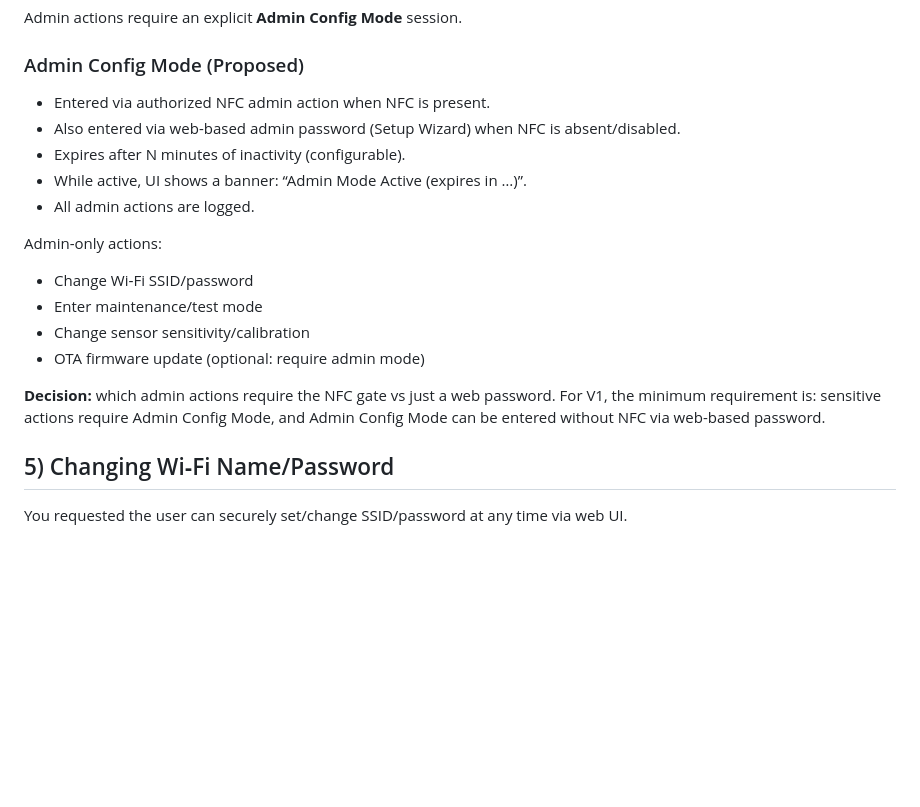
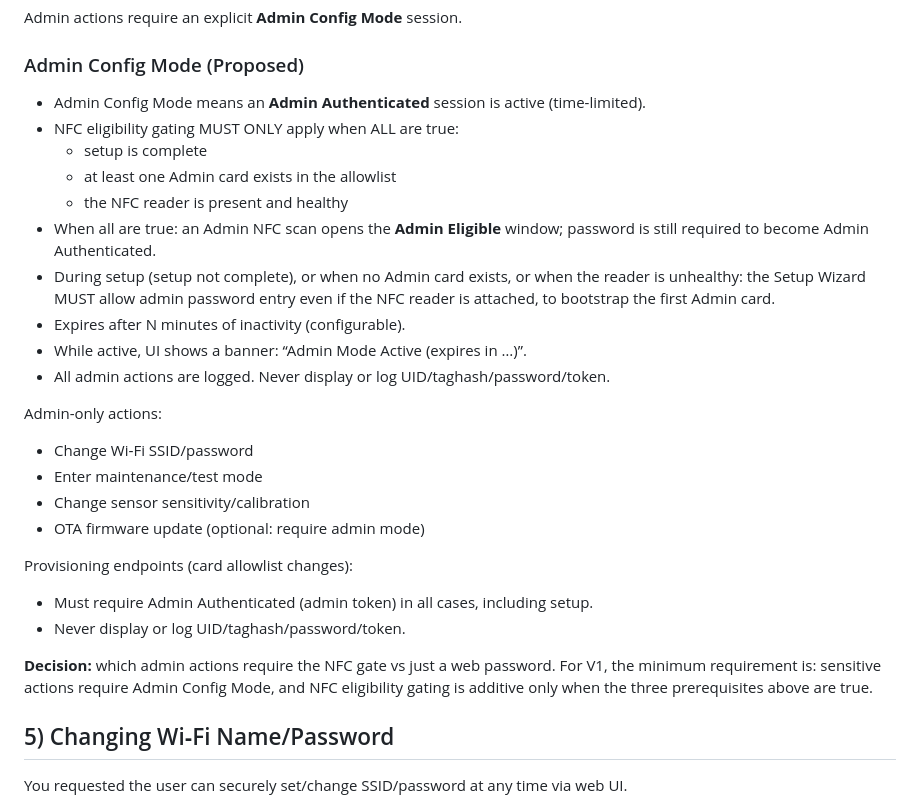
Before and after one commit to i-schuyler/esp32-nfc-security-system, a Markdown page: docs/Networking_and_Security_v1_0.md, the part around the change. Drawn GitHub-style; blank space fills up the shorter version.

```diff
--- a/docs/Networking_and_Security_v1_0.md
+++ b/docs/Networking_and_Security_v1_0.md
@@ -43,11 +43,16 @@ Principle: default UI is read-only.
 Admin actions require an explicit **Admin Config Mode** session.
 
 ### Admin Config Mode (Proposed)
-- Entered via authorized NFC admin action when NFC is present.
-- Also entered via web-based admin password (Setup Wizard) when NFC is absent/disabled.
+- Admin Config Mode means an **Admin Authenticated** session is active (time-limited).
+- NFC eligibility gating MUST ONLY apply when ALL are true:
+  - setup is complete
+  - at least one Admin card exists in the allowlist
+  - the NFC reader is present and healthy
+- When all are true: an Admin NFC scan opens the **Admin Eligible** window; password is still required to become Admin Authenticated.
+- During setup (setup not complete), or when no Admin card exists, or when the reader is unhealthy: the Setup Wizard MUST allow admin password entry even if the NFC reader is attached, to bootstrap the first Admin card.
 - Expires after N minutes of inactivity (configurable).
 - While active, UI shows a banner: “Admin Mode Active (expires in …)”.
-- All admin actions are logged.
+- All admin actions are logged. Never display or log UID/taghash/password/token.
 
 Admin-only actions:
 - Change Wi‑Fi SSID/password
@@ -55,8 +60,12 @@ Admin-only actions:
 - Change sensor sensitivity/calibration
 - OTA firmware update (optional: require admin mode)
 
+Provisioning endpoints (card allowlist changes):
+- Must require Admin Authenticated (admin token) in all cases, including setup.
+- Never display or log UID/taghash/password/token.
+
 **Decision:** which admin actions require the NFC gate vs just a web password.
-For V1, the minimum requirement is: sensitive actions require Admin Config Mode, and Admin Config Mode can be entered without NFC via web-based password.
+For V1, the minimum requirement is: sensitive actions require Admin Config Mode, and NFC eligibility gating is additive only when the three prerequisites above are true.
 
 ## 5) Changing Wi‑Fi Name/Password
 
```
Also changed, not shown: docs/Web_UI_Spec_v1_0.md (+21 -0 lines), docs/Web_UI_Style_Language_ModeC_v1_0.md (+6 -3 lines).
